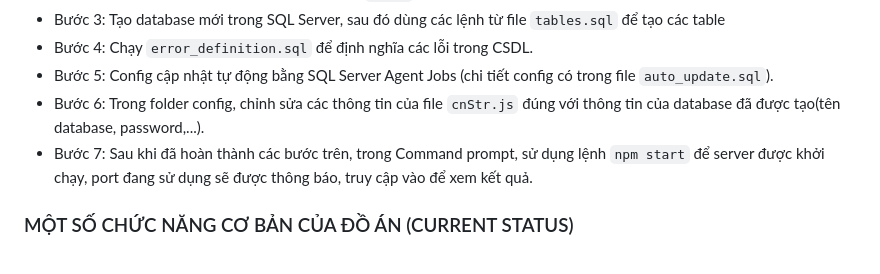
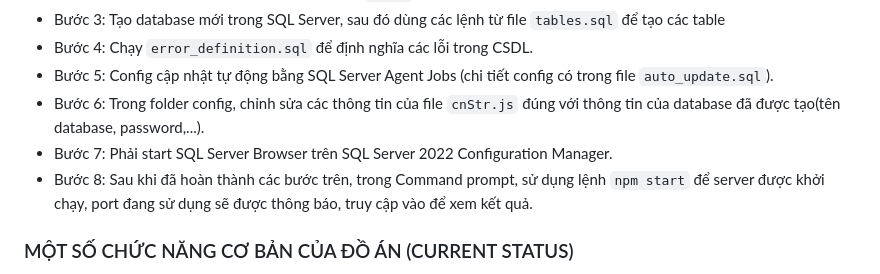
Before and after one commit to uyenbhku/SE104_QuanLySoTietKiem, a Markdown page: README.md, the part around the change. Drawn GitHub-style.

```diff
--- a/README.md
+++ b/README.md
@@ -27,7 +27,8 @@ Sau khi tải project từ github về máy tính cá nhân, ta cần thực hi
 * Bước 4: Chạy `error_definition.sql` để định nghĩa các lỗi trong CSDL.
 * Bước 5: Config cập nhật tự động bằng SQL Server Agent Jobs (chi tiết config có trong file `auto_update.sql`).
 * Bước 6: Trong folder config, chỉnh sửa các thông tin của file `cnStr.js` đúng với thông tin của database đã được tạo(tên database, password,...).
-* Bước 7: Sau khi đã hoàn thành các bước trên, trong Command prompt, sử dụng lệnh `npm start` để server được khởi chạy, port đang sử dụng sẽ được thông báo, truy cập vào để xem kết quả.
+* Bước 7: Phải start SQL Server Browser trên SQL Server 2022 Configuration Manager.
+* Bước 8: Sau khi đã hoàn thành các bước trên, trong Command prompt, sử dụng lệnh `npm start` để server được khởi chạy, port đang sử dụng sẽ được thông báo, truy cập vào để xem kết quả.
 
 <!-- ### VIDEO DEMO ĐỒ ÁN
 [Link video demo](https://youtu.be/AUGFdoGetgI) -->
```
